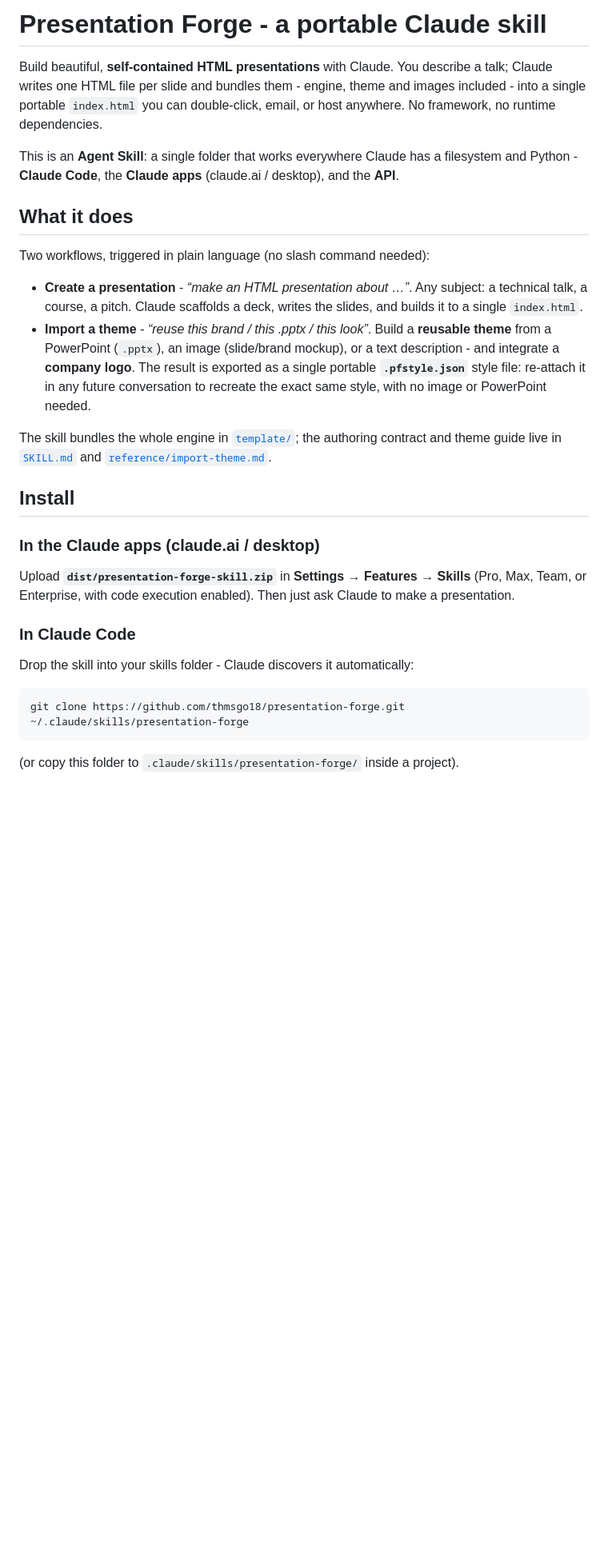
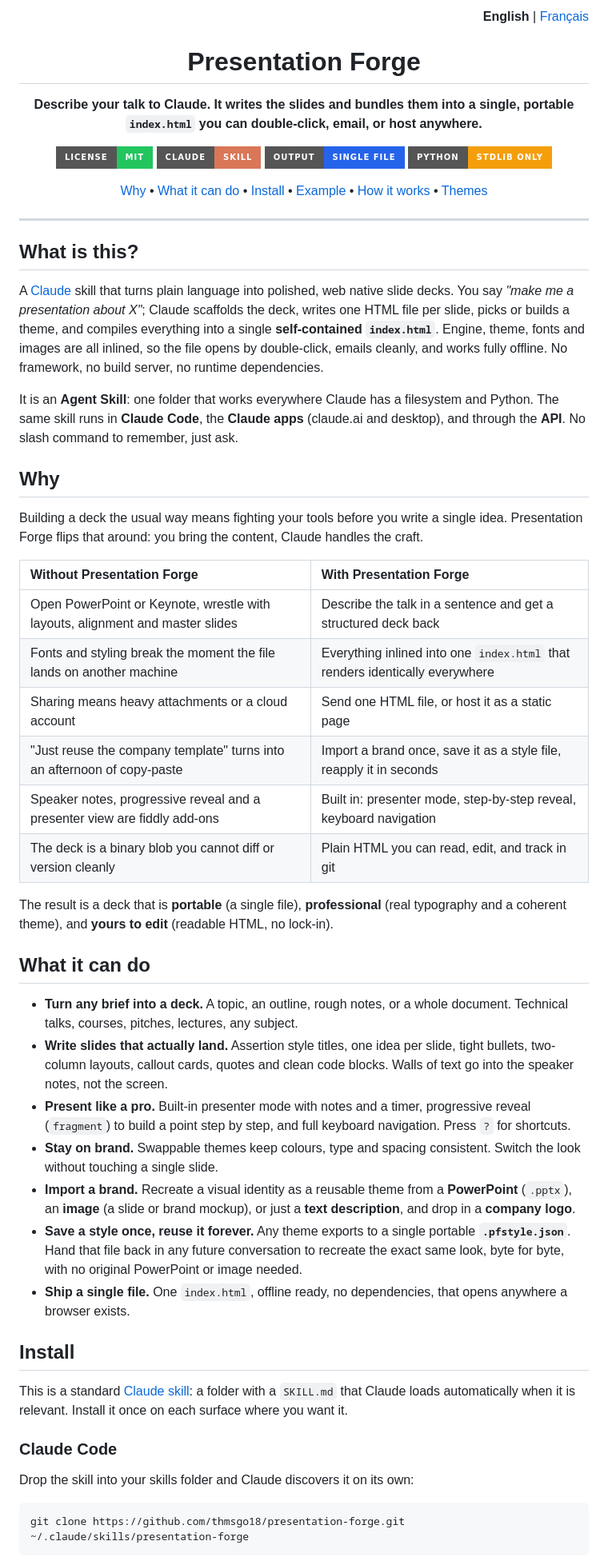
Before and after one commit to thmsgo18/presentation-forge, a Markdown page: README.md, the part around one of its changes. Shown at 80% size. GitHub-like rendering; badges without logos; blank space fills up the shorter version.

Commit message:
Rewrite README and add French version

````diff
--- a/README.md
+++ b/README.md
@@ -1,43 +1,69 @@
-# Presentation Forge - a portable Claude skill
+<p align="right"><b>English</b> | <a href="./README.fr.md">Français</a></p>
 
-Build beautiful, **self-contained HTML presentations** with Claude. You describe a
-talk; Claude writes one HTML file per slide and bundles them - engine, theme and
-images included - into a single portable `index.html` you can double-click,
-email, or host anywhere. No framework, no runtime dependencies.
+<h1 align="center">Presentation Forge</h1>
 
-This is an **Agent Skill**: a single folder that works everywhere Claude has a
-filesystem and Python - **Claude Code**, the **Claude apps** (claude.ai / desktop),
-and the **API**.
+<p align="center">
+  <b>Describe your talk to Claude. It writes the slides and bundles them into a single, portable <code>index.html</code> you can double-click, email, or host anywhere.</b>
+</p>
 
-## What it does
+<p align="center">
+  <a href="LICENSE"><img src="https://img.shields.io/badge/license-MIT-22c55e?style=for-the-badge" alt="License MIT"></a>
+  <img src="https://img.shields.io/badge/claude-skill-d97757?style=for-the-badge" alt="Claude Skill">
+  <img src="https://img.shields.io/badge/output-single%20file-2563eb?style=for-the-badge" alt="Single file output">
+  <img src="https://img.shields.io/badge/python-stdlib%20only-f59e0b?style=for-the-badge" alt="Python stdlib only">
+</p>
 
-Two workflows, triggered in plain language (no slash command needed):
+<p align="center">
+  <a href="#why">Why</a> •
+  <a href="#what-it-can-do">What it can do</a> •
+  <a href="#install">Install</a> •
+  <a href="#example">Example</a> •
+  <a href="#how-it-works">How it works</a> •
+  <a href="#themes">Themes</a>
+</p>
 
-- **Create a presentation** - *“make an HTML presentation about …”*. Any subject:
-  a technical talk, a course, a pitch. Claude scaffolds a deck, writes the slides,
-  and builds it to a single `index.html`.
-- **Import a theme** - *“reuse this brand / this .pptx / this look”*. Build a
-  **reusable theme** from a PowerPoint (`.pptx`), an image (slide/brand mockup),
-  or a text description - and integrate a **company logo**. The result is exported
-  as a single portable **`.pfstyle.json`** style file: re-attach it in any future
-  conversation to recreate the exact same style, with no image or PowerPoint
-  needed.
+---
 
-The skill bundles the whole engine in [`template/`](template/); the authoring
-contract and theme guide live in [`SKILL.md`](SKILL.md) and
-[`reference/import-theme.md`](reference/import-theme.md).
+## What is this?
+
+A [Claude](https://claude.com) skill that turns plain language into polished, web native slide decks. You say *"make me a presentation about X"*; Claude scaffolds the deck, writes one HTML file per slide, picks or builds a theme, and compiles everything into a single **self-contained `index.html`**. Engine, theme, fonts and images are all inlined, so the file opens by double-click, emails cleanly, and works fully offline. No framework, no build server, no runtime dependencies.
+
+It is an **Agent Skill**: one folder that works everywhere Claude has a filesystem and Python. The same skill runs in **Claude Code**, the **Claude apps** (claude.ai and desktop), and through the **API**. No slash command to remember, just ask.
+
+## Why
+
+Building a deck the usual way means fighting your tools before you write a single idea. Presentation Forge flips that around: you bring the content, Claude handles the craft.
+
+| Without Presentation Forge | With Presentation Forge |
+| :------------------------- | :---------------------- |
+| Open PowerPoint or Keynote, wrestle with layouts, alignment and master slides | Describe the talk in a sentence and get a structured deck back |
+| Fonts and styling break the moment the file lands on another machine | Everything inlined into one `index.html` that renders identically everywhere |
+| Sharing means heavy attachments or a cloud account | Send one HTML file, or host it as a static page |
+| "Just reuse the company template" turns into an afternoon of copy-paste | Import a brand once, save it as a style file, reapply it in seconds |
+| Speaker notes, progressive reveal and a presenter view are fiddly add-ons | Built in: presenter mode, step-by-step reveal, keyboard navigation |
+| The deck is a binary blob you cannot diff or version cleanly | Plain HTML you can read, edit, and track in git |
+
+The result is a deck that is **portable** (a single file), **professional** (real typography and a coherent theme), and **yours to edit** (readable HTML, no lock-in).
+
+## What it can do
+
+- **Turn any brief into a deck.** A topic, an outline, rough notes, or a whole document. Technical talks, courses, pitches, lectures, any subject.
+- **Write slides that actually land.** Assertion style titles, one idea per slide, tight bullets, two-column layouts, callout cards, quotes and clean code blocks. Walls of text go into the speaker notes, not the screen.
+- **Present like a pro.** Built-in presenter mode with notes and a timer, progressive reveal (`fragment`) to build a point step by step, and full keyboard navigation. Press `?` for shortcuts.
+- **Stay on brand.** Swappable themes keep colours, type and spacing consistent. Switch the look without touching a single slide.
+- **Import a brand.** Recreate a visual identity as a reusable theme from a **PowerPoint** (`.pptx`), an **image** (a slide or brand mockup), or just a **text description**, and drop in a **company logo**.
+- **Save a style once, reuse it forever.** Any theme exports to a single portable **`.pfstyle.json`**. Hand that file back in any future conversation to recreate the exact same look, byte for byte, with no original PowerPoint or image needed.
+- **Ship a single file.** One `index.html`, offline ready, no dependencies, that opens anywhere a browser exists.
 
 ## Install
 
-### In the Claude apps (claude.ai / desktop)
-Upload **`dist/presentation-forge-skill.zip`** in **Settings → Features → Skills**
-(Pro, Max, Team, or Enterprise, with code execution enabled). Then just ask Claude
-to make a presentation.
+This is a standard [Claude skill](https://docs.claude.com/en/docs/claude-code/skills): a folder with a `SKILL.md` that Claude loads automatically when it is relevant. Install it once on each surface where you want it.
 
-### In Claude Code
-Drop the skill into your skills folder - Claude discovers it automatically:
-```sh
+### Claude Code
+
+Drop the skill into your skills folder and Claude discovers it on its own:
+
+```bash
 git clone https://github.com/thmsgo18/presentation-forge.git ~/.claude/skills/presentation-forge
 ```
-(or copy this folder to `.claude/skills/presentation-forge/` inside a project).
 
````
Also changed, not shown: other parts of README.md (+65 -23 lines), README.fr.md (added, +142 -0 lines).
